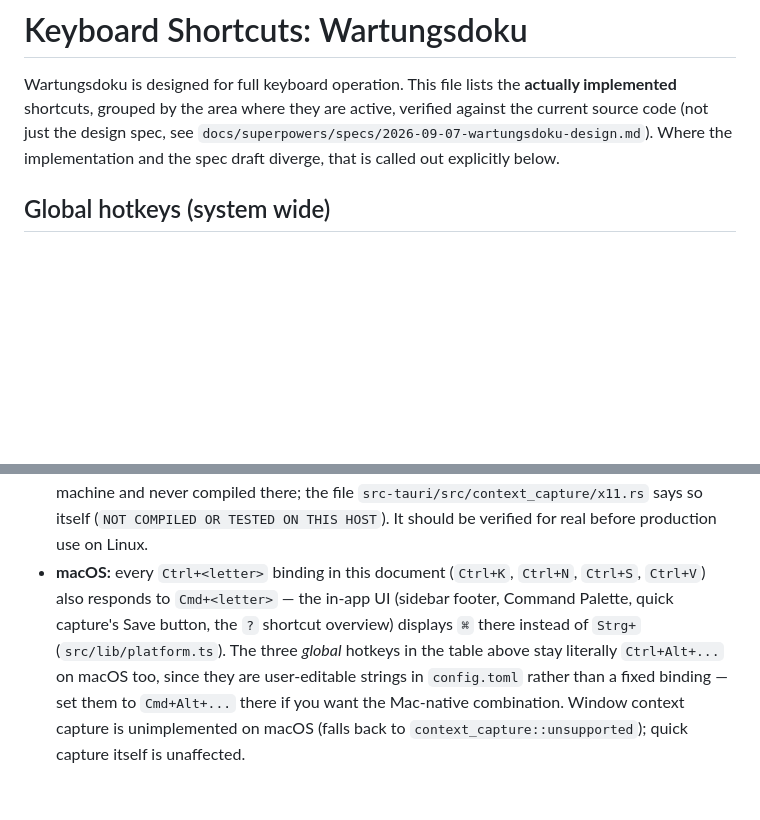
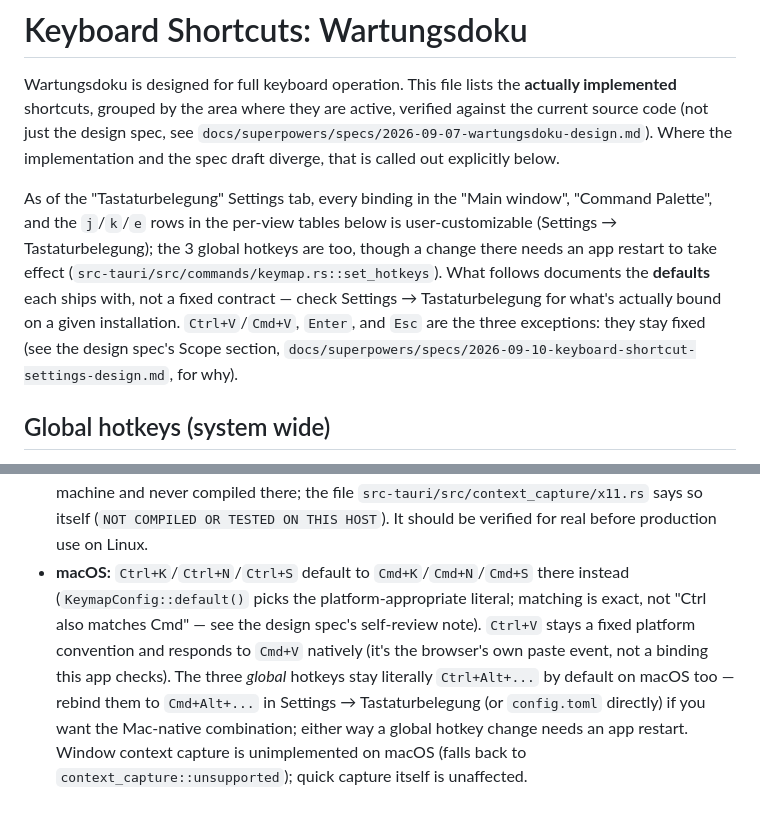
Before and after one commit to MalteKiefer/workbook, a Markdown page: SHORTCUTS.md, 2 parts joined by grey strips. GitHub-like rendering; blank space fills up the shorter version.

Commit message:
docs: document the new Tastaturbelegung settings and its defaults-only framing

```diff
--- a/SHORTCUTS.md
+++ b/SHORTCUTS.md
@@ -6,6 +6,18 @@ active, verified against the current source code (not just the design
 spec, see `docs/superpowers/specs/2026-09-07-wartungsdoku-design.md`).
 Where the implementation and the spec draft diverge, that is called out
 explicitly below.
+
+As of the "Tastaturbelegung" Settings tab, every binding in the "Main
+window", "Command Palette", and the `j`/`k`/`e` rows in the per-view
+tables below is user-customizable (Settings → Tastaturbelegung); the 3
+global hotkeys are too, though a change there needs an app restart to
+take effect (`src-tauri/src/commands/keymap.rs::set_hotkeys`). What
+follows documents the **defaults** each ships with, not a fixed contract —
+check Settings → Tastaturbelegung for what's actually bound on a given
+installation. `Ctrl+V`/`Cmd+V`, `Enter`, and `Esc` are the three
+exceptions: they stay fixed (see the design spec's Scope section,
+`docs/superpowers/specs/2026-09-10-keyboard-shortcut-settings-design.md`,
+for why).
 
 ## Global hotkeys (system wide)
 
@@ -179,13 +191,14 @@ opens.
   never compiled there; the file `src-tauri/src/context_capture/x11.rs`
   says so itself (`NOT COMPILED OR TESTED ON THIS HOST`). It should be
   verified for real before production use on Linux.
-- **macOS:** every `Ctrl+<letter>` binding in this document (`Ctrl+K`,
-  `Ctrl+N`, `Ctrl+S`, `Ctrl+V`) also responds to `Cmd+<letter>` — the
-  in-app UI (sidebar footer, Command Palette, quick capture's Save button,
-  the `?` shortcut overview) displays `⌘` there instead of `Strg+`
-  (`src/lib/platform.ts`). The three *global* hotkeys in the table above
-  stay literally `Ctrl+Alt+...` on macOS too, since they are user-editable
-  strings in `config.toml` rather than a fixed binding — set them to
-  `Cmd+Alt+...` there if you want the Mac-native combination. Window
-  context capture is unimplemented on macOS (falls back to
+- **macOS:** `Ctrl+K`/`Ctrl+N`/`Ctrl+S` default to `Cmd+K`/`Cmd+N`/`Cmd+S`
+  there instead (`KeymapConfig::default()` picks the platform-appropriate
+  literal; matching is exact, not "Ctrl also matches Cmd" — see the design
+  spec's self-review note). `Ctrl+V` stays a fixed platform convention and
+  responds to `Cmd+V` natively (it's the browser's own paste event, not a
+  binding this app checks). The three *global* hotkeys stay literally
+  `Ctrl+Alt+...` by default on macOS too — rebind them to `Cmd+Alt+...` in
+  Settings → Tastaturbelegung (or `config.toml` directly) if you want the
+  Mac-native combination; either way a global hotkey change needs an app
+  restart. Window context capture is unimplemented on macOS (falls back to
   `context_capture::unsupported`); quick capture itself is unaffected.
```
